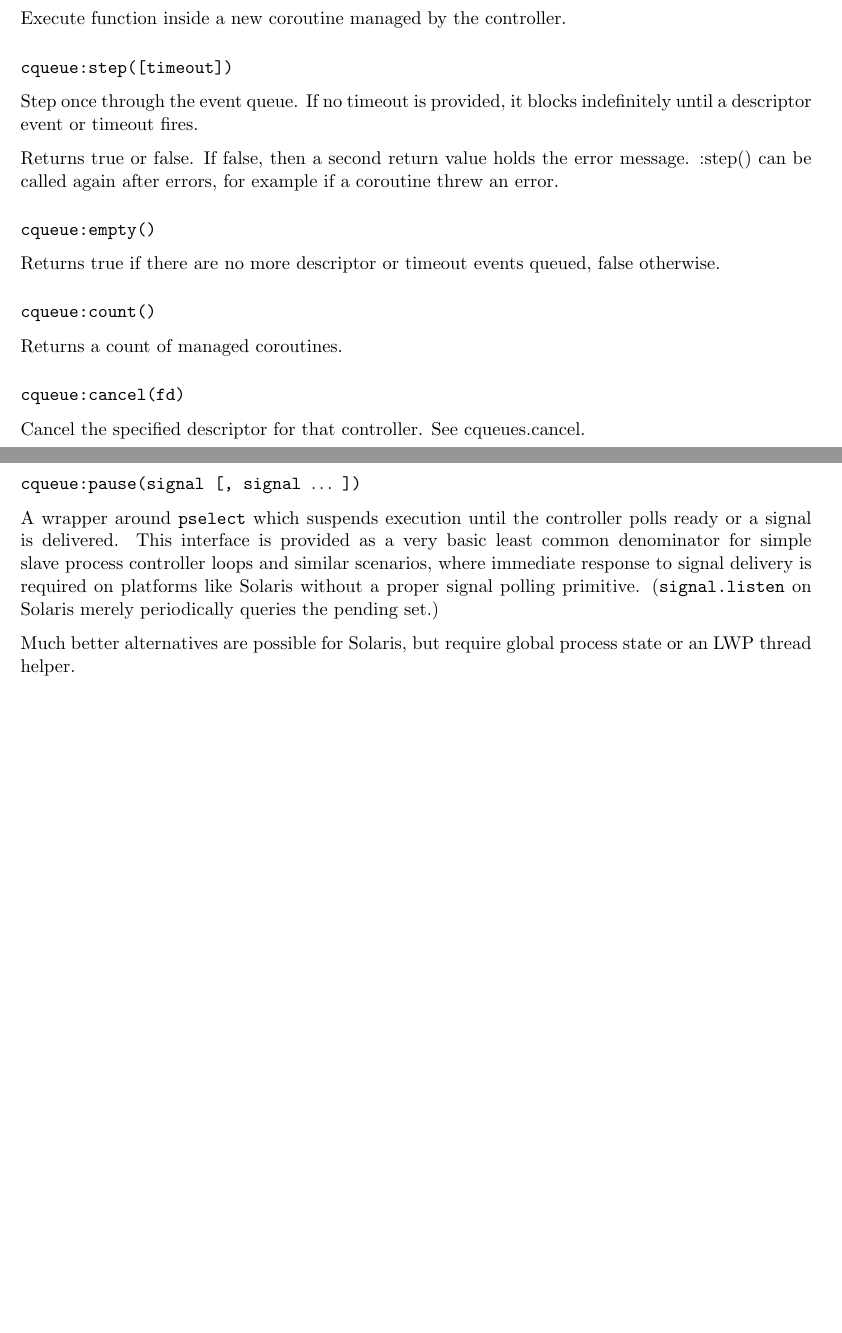
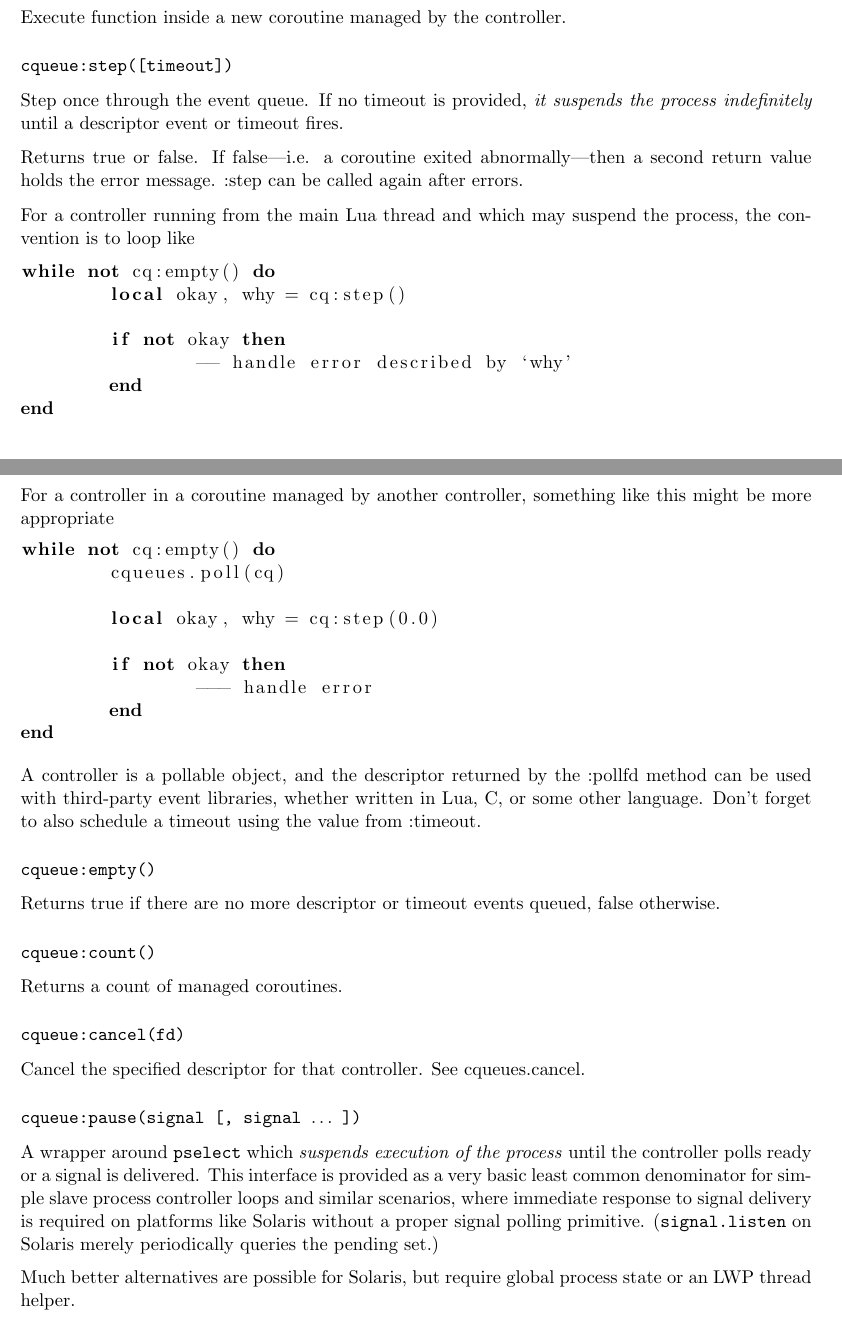
Before and after one commit to wahern/cqueues, a LaTeX book (doc/cqueues.tex): two parts of pages 9 and 10 of 21, joined at a grey line, cut so that both start at the same text, the shorter picture padded with empty space. Compiled offline with pdfLaTeX.

```diff
--- a/doc/cqueues.tex
+++ b/doc/cqueues.tex
@@ -279,9 +279,38 @@
         Execute function inside a new coroutine managed by the controller.
 
 \subsubsection[\routine{cqueues:step}]{\routine{cqueue:step([timeout])}}
-Step once through the event queue. If no timeout is provided, it blocks indefinitely until a descriptor event or timeout fires.
+Step once through the event queue. If no timeout is provided, \emph{it suspends the process indefinitely} until a descriptor event or timeout fires.
 
-Returns true or false. If false, then a second return value holds the error message. :step() can be called again after errors, for example if a coroutine threw an error.
+Returns true or false. If false---i.e. a coroutine exited abnormally---then a second return value holds the error message. :step can be called again after errors.
+
+For a controller running from the main Lua thread and which may suspend the process, the convention is to loop like
+
+\begin{code}{lua}
+while not cq:empty() do
+	local okay, why = cq:step()
+
+	if not okay then
+		-- handle error described by `why'
+	end
+end
+\end{code}
+
+For a controller in a coroutine managed by another controller, something like this might be more appropriate
+
+\begin{code}{lua}
+while not cq:empty() do
+	cqueues.poll(cq)
+
+	local okay, why = cq:step(0.0)
+
+	if not okay then
+		--- handle error
+	end
+end
+\end{code}
+
+A controller is a pollable object, and the descriptor returned by the :pollfd method can be used with third-party event libraries, whether written in Lua, C, or some other language. Don't forget to also schedule a timeout using the value from :timeout.
+
 %[However, at the moment the controller cannot recover from synchronization errors with the kernel queue. In the future, internal, unrecoverable errors should be thrown and only coroutine errors returned directly.]
 
 \subsubsection[\routine{cqueues:empty}]{\routine{cqueue:empty()}}
@@ -294,7 +323,7 @@
 Cancel the specified descriptor for that controller. See cqueues.cancel.
 
 \subsubsection[\routine{cqueues:pause}]{\routine{cqueue:pause(signal [, signal $\ldots$ ])}}
-A wrapper around \syscall{pselect} which suspends execution until the controller polls ready or a signal is delivered. This interface is provided as a very basic least common denominator for simple slave process controller loops and similar scenarios, where immediate response to signal delivery is required on platforms like Solaris without a proper signal polling primitive. (\routine{signal.listen} on Solaris merely periodically queries the pending set.)
+A wrapper around \syscall{pselect} which \emph{suspends execution of the process} until the controller polls ready or a signal is delivered. This interface is provided as a very basic least common denominator for simple slave process controller loops and similar scenarios, where immediate response to signal delivery is required on platforms like Solaris without a proper signal polling primitive. (\routine{signal.listen} on Solaris merely periodically queries the pending set.)
 
 Much better alternatives are possible for Solaris, but require global process state or an LWP thread helper.
 
```
Also changed, not shown: examples/notify.lua (+24 -4 lines), doc/cqueues.tex (24 more changed lines).
